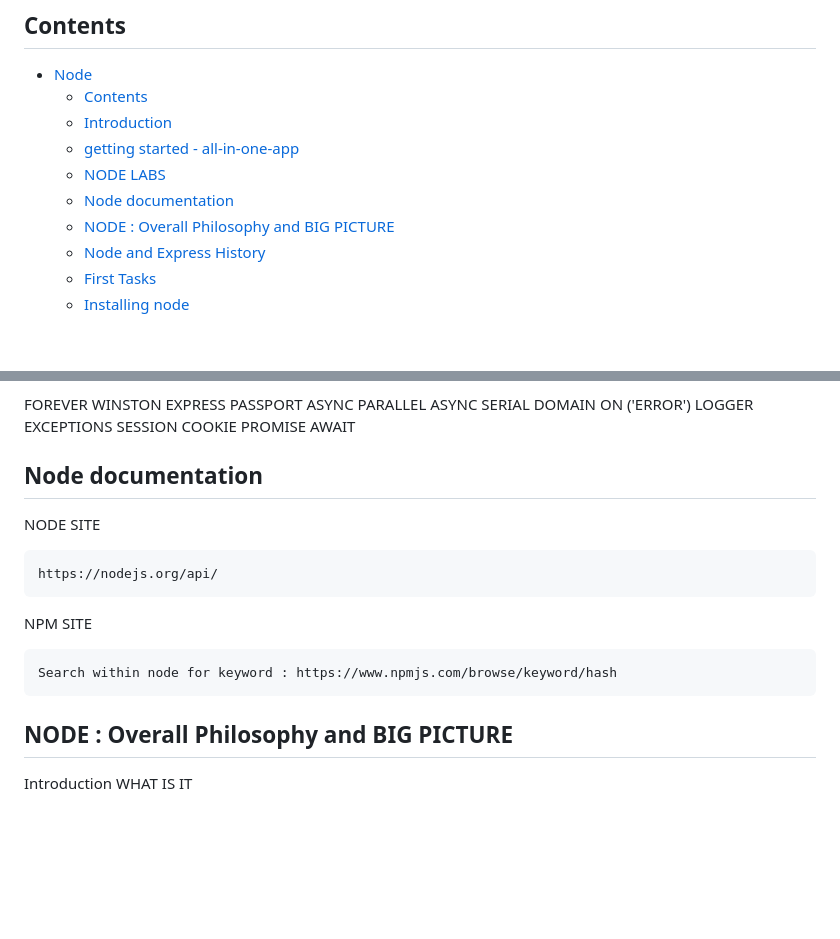
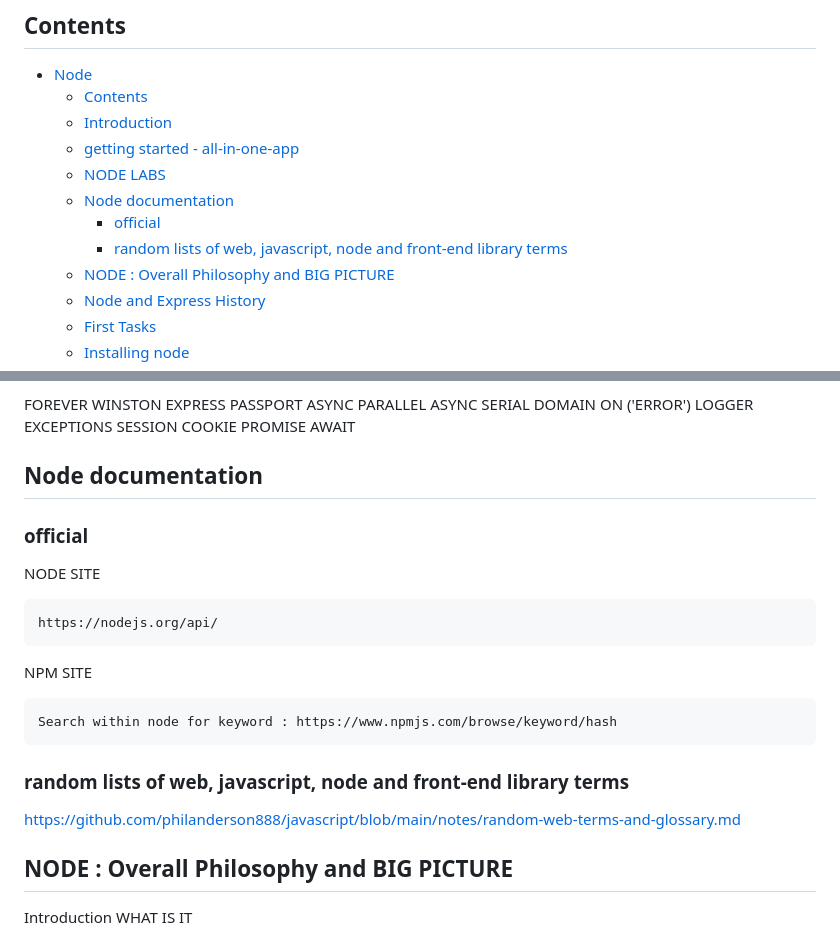
Before and after one commit to philanderson888/nodejs, a Markdown page: README.md, 2 parts joined by grey strips. Drawn GitHub-style; blank space fills up the shorter version.

Commit message:
update readme link to random terms

```diff
--- a/README.md
+++ b/README.md
@@ -12,6 +12,8 @@ A tutorial workspace for learning NodeJS
 	- [getting started - all-in-one-app](#getting-started---all-in-one-app)
 	- [NODE LABS](#node-labs)
 	- [Node documentation](#node-documentation)
+		- [official](#official)
+		- [random lists of web, javascript, node and front-end library terms](#random-lists-of-web-javascript-node-and-front-end-library-terms)
 	- [NODE : Overall Philosophy and BIG PICTURE](#node--overall-philosophy-and-big-picture)
 	- [Node and Express History](#node-and-express-history)
 	- [First Tasks](#first-tasks)
@@ -183,26 +185,10 @@ AWAIT
 
 
 
-
-
-
-
-
-
-
-
-
-
-
-
-
-
-
-
-
-
 ## Node documentation
 
+### official
+
 NODE SITE
 
 	https://nodejs.org/api/
@@ -210,6 +196,11 @@ NODE SITE
 NPM SITE
 
 	Search within node for keyword : https://www.npmjs.com/browse/keyword/hash
+
+
+### random lists of web, javascript, node and front-end library terms
+
+https://github.com/philanderson888/javascript/blob/main/notes/random-web-terms-and-glossary.md
 
 
 
```
